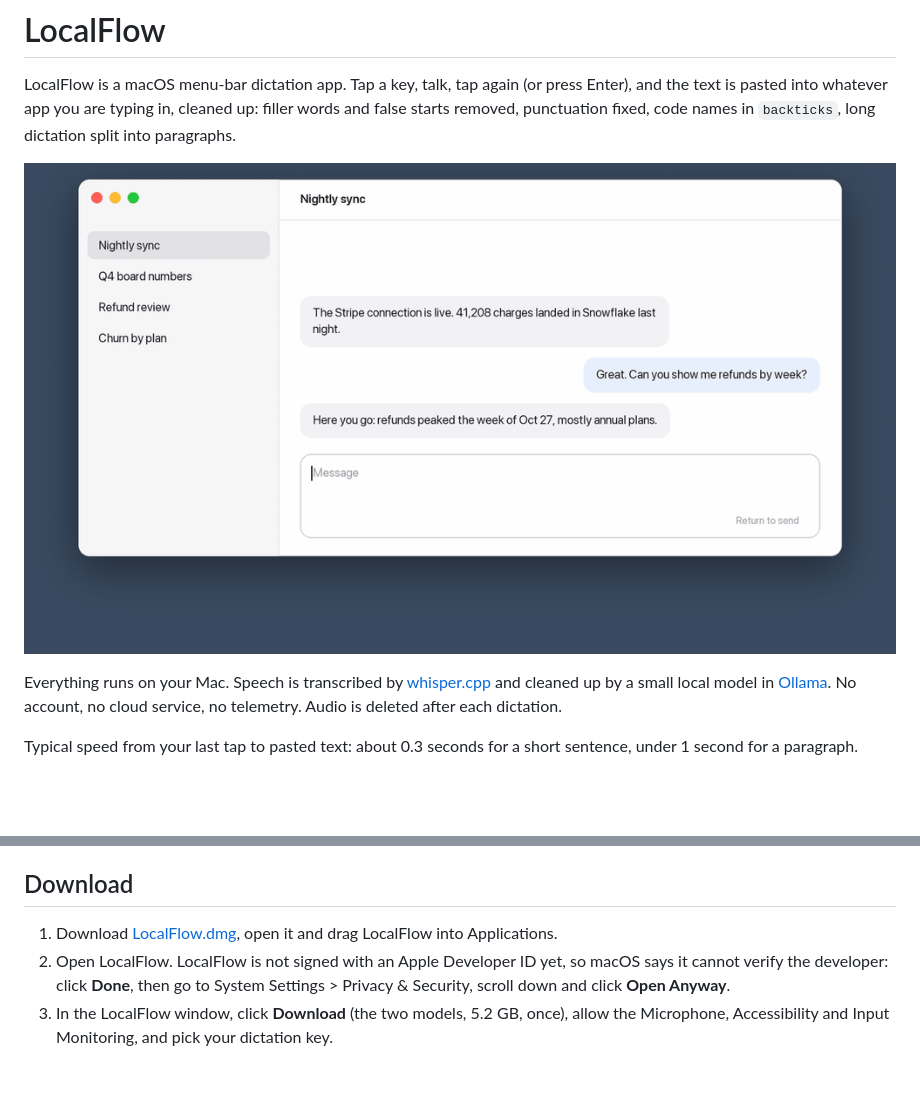
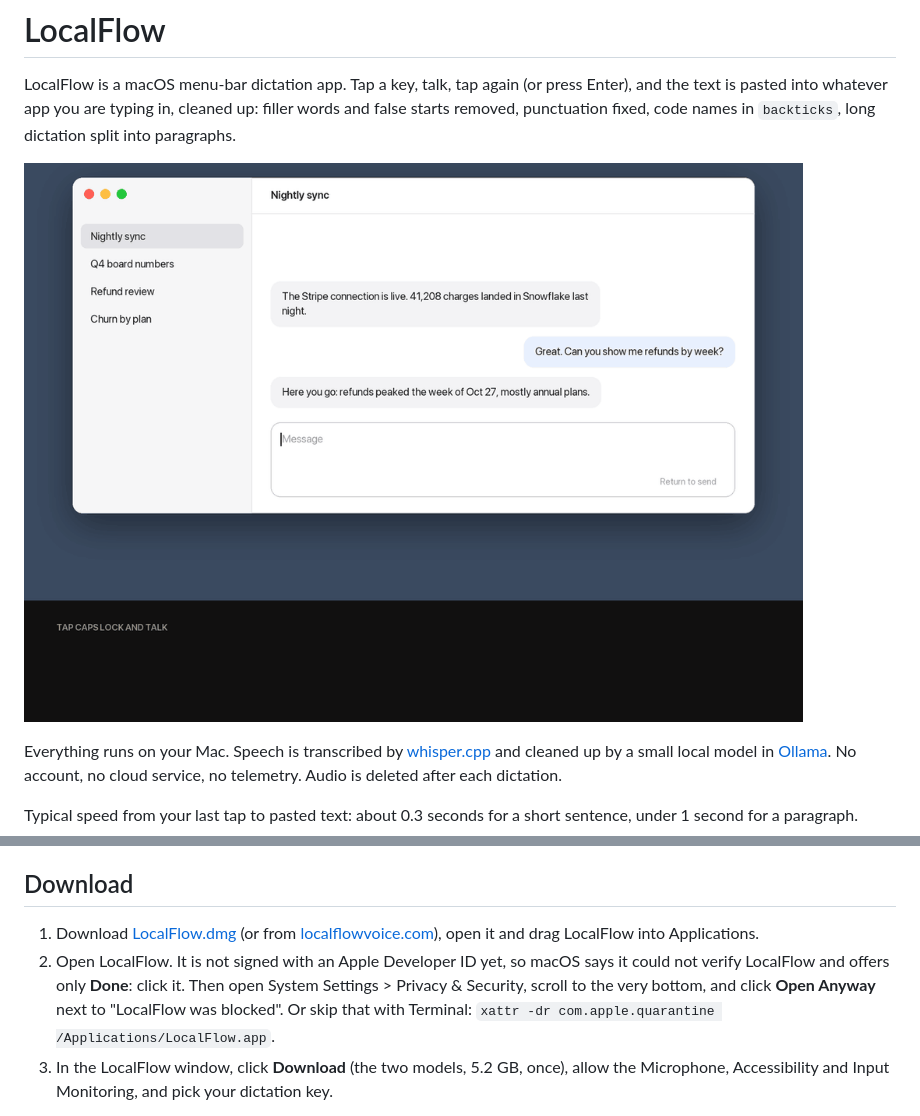
Before and after one commit to Ryan-Loofy/localflow, a Markdown page: README.md, 2 parts joined by grey strips. Drawn GitHub-style; pictures changed too: docs/demo.gif; blank space fills up the shorter version.

Commit message:
LocalFlow 0.2.1: an app icon, a demo that shows the cleanup, and download links that work
The app and the installer disk carry the waveform icon (Resources/AppIcon.svg is
its source). The demo GIF shows the spoken words, the fillers struck out, and the
pasted result under the screen. The README downloads from localflow-app, whose
releases the site uses, and says where Open Anyway is; the old docs page is gone.

Co-Authored-By: Claude Opus 5.5 <noreply@anthropic.com>

```diff
--- a/README.md
+++ b/README.md
@@ -16,8 +16,8 @@ Typical speed from your last tap to pasted text: about 0.3 seconds for a short s
 
 ## Download
 
-1. Download [LocalFlow.dmg](https://github.com/Ryan-Loofy/localflow/releases/latest/download/LocalFlow.dmg), open it and drag LocalFlow into Applications.
-2. Open LocalFlow. LocalFlow is not signed with an Apple Developer ID yet, so macOS says it cannot verify the developer: click **Done**, then go to System Settings > Privacy & Security, scroll down and click **Open Anyway**.
+1. Download [LocalFlow.dmg](https://github.com/Ryan-Loofy/localflow-app/releases/latest/download/LocalFlow.dmg) (or from [localflowvoice.com](https://localflowvoice.com)), open it and drag LocalFlow into Applications.
+2. Open LocalFlow. It is not signed with an Apple Developer ID yet, so macOS says it could not verify LocalFlow and offers only **Done**: click it. Then open System Settings > Privacy & Security, scroll to the very bottom, and click **Open Anyway** next to "LocalFlow was blocked". Or skip that with Terminal: `xattr -dr com.apple.quarantine /Applications/LocalFlow.app`.
 3. In the LocalFlow window, click **Download** (the two models, 5.2 GB, once), allow the Microphone, Accessibility and Input Monitoring, and pick your dictation key.
 
 The app carries its own speech server ([whisper.cpp](https://github.com/ggml-org/whisper.cpp)) and cleanup server ([llama.cpp](https://github.com/ggml-org/llama.cpp)), so nothing else needs installing. Models are kept in `~/Library/Application Support/LocalFlow/models` and checked against their published SHA-256 after download.
```
Also changed, not shown: 6 other files.
